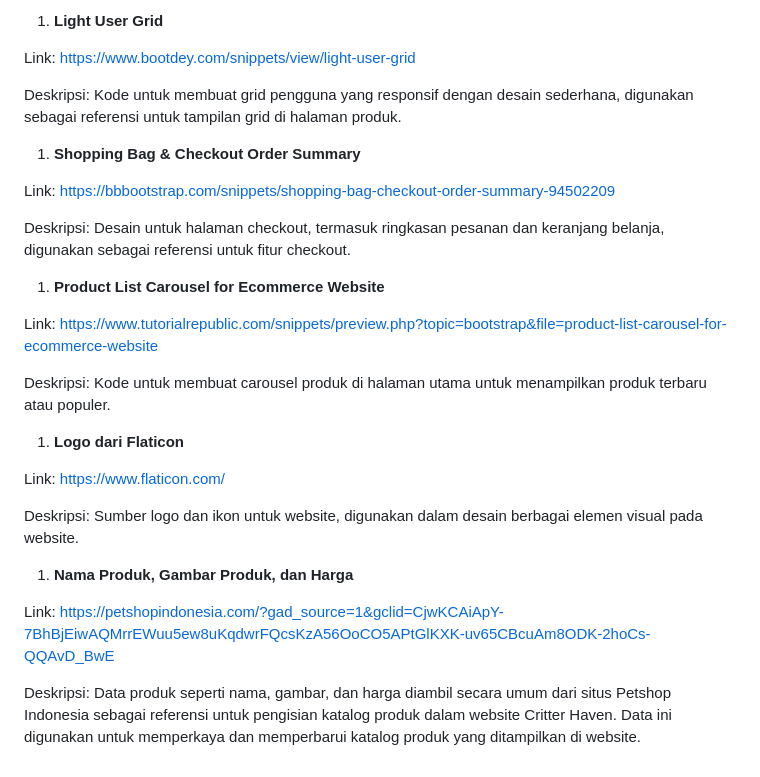
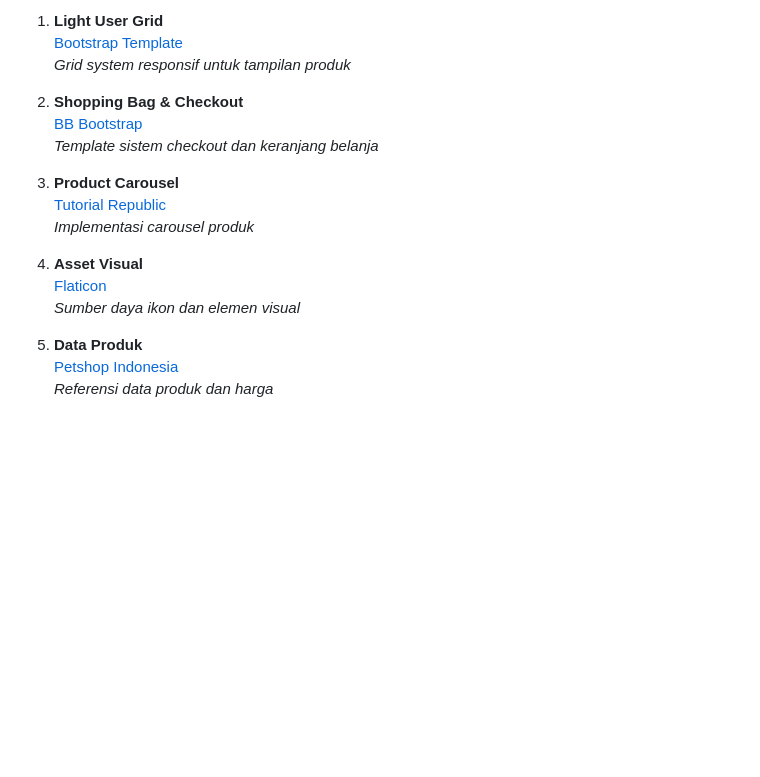
Before and after one commit to Symphoen1x/uasDesWeb, a Markdown page: README.md, the part around the change printed below. GitHub-like rendering; blank space fills up the shorter version.

```diff
--- a/README.md
+++ b/README.md
@@ -96,30 +103,20 @@ Critter Haven menyediakan berbagai metode pembayaran yang memudahkan pelanggan u
 
 1. **Light User Grid**
+   [Bootstrap Template](https://www.bootdey.com/snippets/view/light-user-grid)
+   *Grid system responsif untuk tampilan produk*
 
-Link: <https://www.bootdey.com/snippets/view/light-user-grid>
+2. **Shopping Bag & Checkout**
+   [BB Bootstrap](https://bbbootstrap.com/snippets/shopping-bag-checkout-order-summary-94502209)
+   *Template sistem checkout dan keranjang belanja*
 
-Deskripsi: Kode untuk membuat grid pengguna yang responsif dengan desain sederhana, digunakan sebagai referensi untuk tampilan grid di halaman produk.
+3. **Product Carousel**
+   [Tutorial Republic](https://www.tutorialrepublic.com/snippets/preview.php?topic=bootstrap&file=product-list-carousel-for-ecommerce-website)
+   *Implementasi carousel produk*
 
-1. **Shopping Bag & Checkout Order Summary**
+4. **Asset Visual**
+   [Flaticon](https://www.flaticon.com/)
+   *Sumber daya ikon dan elemen visual*
 
-Link: <https://bbbootstrap.com/snippets/shopping-bag-checkout-order-summary-94502209>
-
-Deskripsi: Desain untuk halaman checkout, termasuk ringkasan pesanan dan keranjang belanja, digunakan sebagai referensi untuk fitur checkout.
-
-1. **Product List Carousel for Ecommerce Website**
-
-Link: <https://www.tutorialrepublic.com/snippets/preview.php?topic=bootstrap&file=product-list-carousel-for-ecommerce-website>
-
-Deskripsi: Kode untuk membuat carousel produk di halaman utama untuk menampilkan produk terbaru atau populer.
-
-1. **Logo dari Flaticon**
-
-Link: <https://www.flaticon.com/>
-
-Deskripsi: Sumber logo dan ikon untuk website, digunakan dalam desain berbagai elemen visual pada website.
-
-1. **Nama Produk, Gambar Produk, dan Harga**
-
-Link: <https://petshopindonesia.com/?gad_source=1&gclid=CjwKCAiApY-7BhBjEiwAQMrrEWuu5ew8uKqdwrFQcsKzA56OoCO5APtGlKXK-uv65CBcuAm8ODK-2hoCs-QQAvD_BwE>
-
-Deskripsi: Data produk seperti nama, gambar, dan harga diambil secara umum dari situs Petshop Indonesia sebagai referensi untuk pengisian katalog produk dalam website Critter Haven. Data ini digunakan untuk memperkaya dan memperbarui katalog produk yang ditampilkan di website.
+5. **Data Produk**
+   [Petshop Indonesia](https://petshopindonesia.com/)
+   *Referensi data produk dan harga*
```
Also changed, not shown: other parts of README.md (+75 -68 lines).
